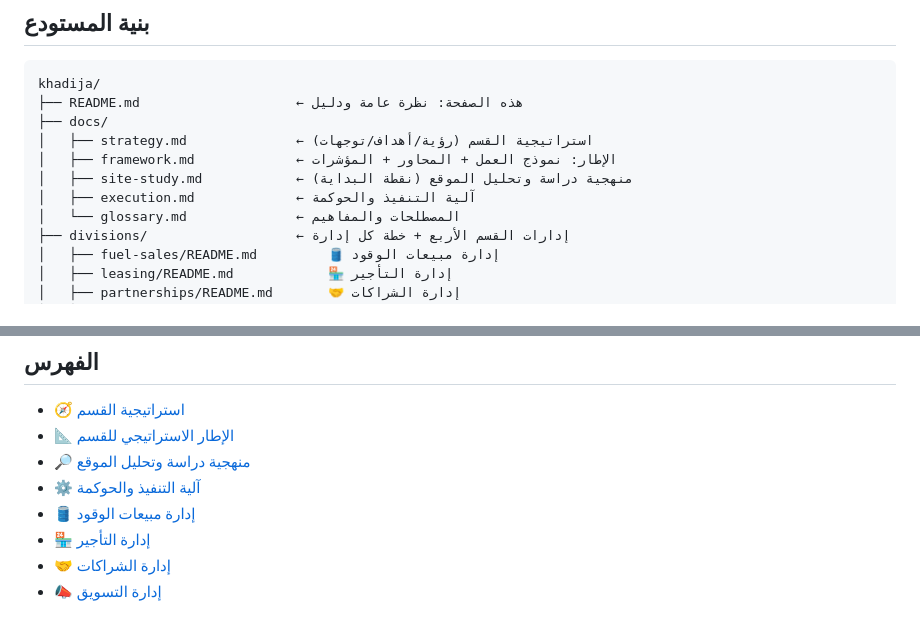
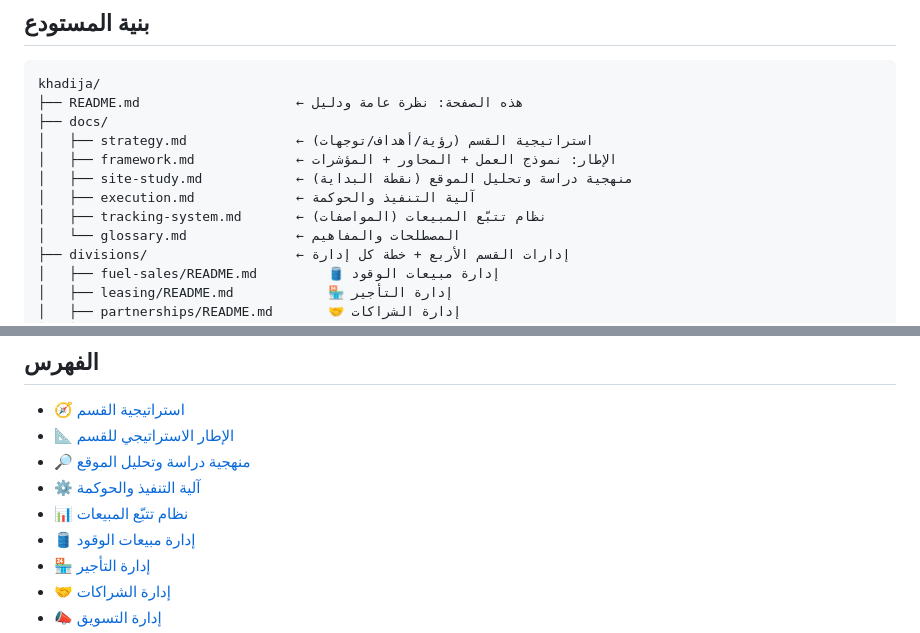
Before and after one commit to darbstations/khadija, a Markdown page: README.md, 2 parts joined by grey strips. GitHub-like rendering.

```diff
--- a/README.md
+++ b/README.md
@@ -47,6 +47,7 @@ khadija/
 │   ├── framework.md             ← الإطار: نموذج العمل + المحاور + المؤشرات
 │   ├── site-study.md            ← منهجية دراسة وتحليل الموقع (نقطة البداية)
 │   ├── execution.md             ← آلية التنفيذ والحوكمة
+│   ├── tracking-system.md       ← نظام تتبّع المبيعات (المواصفات)
 │   └── glossary.md              ← المصطلحات والمفاهيم
 ├── divisions/                   ← إدارات القسم الأربع + خطة كل إدارة
 │   ├── fuel-sales/README.md         🛢️ إدارة مبيعات الوقود
@@ -76,6 +77,7 @@ khadija/
 - 📐 [الإطار الاستراتيجي للقسم](docs/framework.md)
 - 🔎 [منهجية دراسة وتحليل الموقع](docs/site-study.md)
 - ⚙️ [آلية التنفيذ والحوكمة](docs/execution.md)
+- 📊 [نظام تتبّع المبيعات](docs/tracking-system.md)
 - 🛢️ [إدارة مبيعات الوقود](divisions/fuel-sales/README.md)
 - 🏪 [إدارة التأجير](divisions/leasing/README.md)
 - 🤝 [إدارة الشراكات](divisions/partnerships/README.md)
```
Also changed, not shown: docs/tracking-system.md (added, +55 -0 lines).
